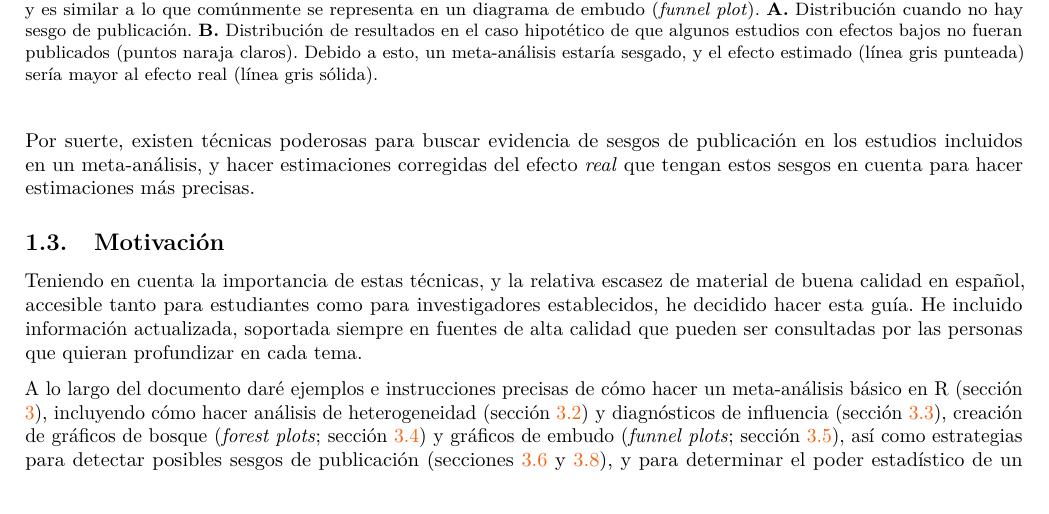
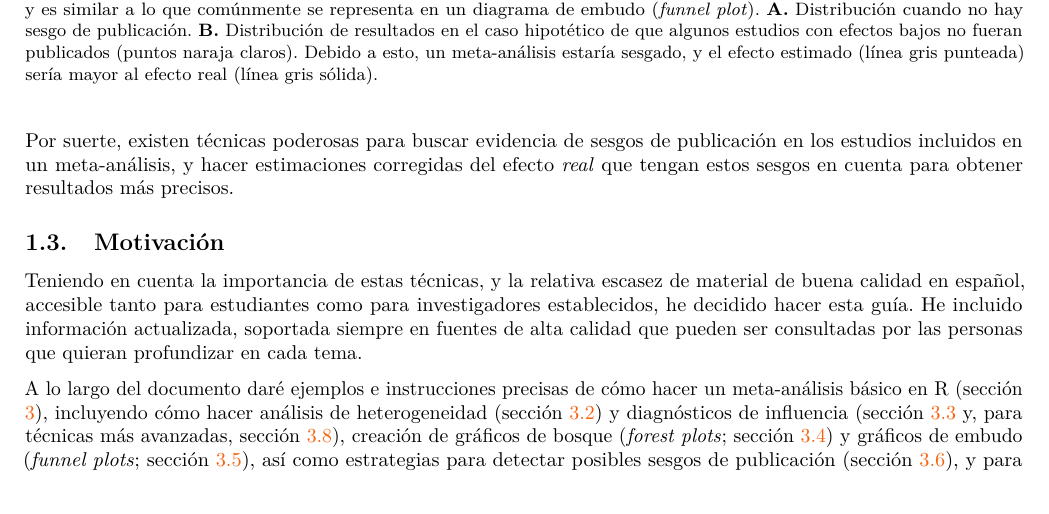
Before and after one commit to JDLeongomez/Meta-analisis-en-R, a LaTeX document (Meta-analysis.tex): part of page 5 of 57, cut so that both start at the same text. Compiled offline with pdfLaTeX.

Commit message:
Correcciones menores

```diff
--- a/Meta-analysis.tex
+++ b/Meta-analysis.tex
@@ -267,14 +267,14 @@ Imagina, por ejemplo, que frente a un efecto estudiado se publicaron preferentem
 \caption{\label{fig:teoria-meta}Ejemplo hipotético de distribución de resultados de diferentes estudios (puntos grises) en relación a un efecto real (línea gris vertical). Los estudios realizados con diferentes muestras tienden a estar a ambos lados del efecto real (efectos mayores al real a la derecha y efectos menores a la izquierda). Sin embargo, entre mayor sea la muestra (arriba) los estudios tienden a estar más cerca del efecto real (tienen menor error), pero estudios con muestras pequeñas (abajo) son más variables (y en promedio tienen mayor error), y pueden tener efectos muy alejados del efecto real. Esto forma una especie de triángulo simétrico, con el efecto real en el centro. Esta idea, aunque simplificada en este ejemplo, está en la base misma del meta-análisis, y es similar a lo que comúnmente se representa en un diagrama de embudo (\textit{funnel plot}). \textbf{A.} Distribución cuando no hay sesgo de publicación. \textbf{B.} Distribución de resultados en el caso hipotético de que algunos estudios con efectos bajos no fueran publicados (puntos naraja claros). Debido a esto, un meta-análisis estaría sesgado, y el efecto estimado (línea gris punteada) sería mayor al efecto real (línea gris sólida).}
 \end{figure}
 
-Por suerte, existen técnicas poderosas para buscar evidencia de sesgos de publicación en los estudios incluidos en un meta-análisis, y hacer estimaciones corregidas del efecto \emph{real} que tengan estos sesgos en cuenta para hacer estimaciones más precisas.
+Por suerte, existen técnicas poderosas para buscar evidencia de sesgos de publicación en los estudios incluidos en un meta-análisis, y hacer estimaciones corregidas del efecto \emph{real} que tengan estos sesgos en cuenta para obtener resultados más precisos.
 
 \hypertarget{motivaciuxf3n}{%
 \subsection{Motivación}\label{motivaciuxf3n}}
 
 Teniendo en cuenta la importancia de estas técnicas, y la relativa escasez de material de buena calidad en español, accesible tanto para estudiantes como para investigadores establecidos, he decidido hacer esta guía. He incluido información actualizada, soportada siempre en fuentes de alta calidad que pueden ser consultadas por las personas que quieran profundizar en cada tema.
 
-A lo largo del documento daré ejemplos e instrucciones precisas de cómo hacer un meta-análisis básico en R (sección \ref{meta-cor}), incluyendo cómo hacer análisis de heterogeneidad (sección \ref{heterog-inf}) y diagnósticos de influencia (sección \ref{diag-inf}), creación de gráficos de bosque (\emph{forest plots}; sección \ref{forest-inf}) y gráficos de embudo (\emph{funnel plots}; sección \ref{funnel-inf}), así como estrategias para detectar posibles sesgos de publicación (secciones \ref{sesgo-pub} y \ref{todas-combinaciones}), y para determinar el poder estadístico de un meta-análisis (sección \ref{poder-inf}). Finalmente, mostraré técnicas de meta-regresión para investigar los factores que pueden influir en los resultados de los estudios incluidos en un meta-análisis (sección \ref{met-moderation}).
+A lo largo del documento daré ejemplos e instrucciones precisas de cómo hacer un meta-análisis básico en R (sección \ref{meta-cor}), incluyendo cómo hacer análisis de heterogeneidad (sección \ref{heterog-inf}) y diagnósticos de influencia (sección \ref{diag-inf} y, para técnicas más avanzadas, sección \ref{todas-combinaciones}), creación de gráficos de bosque (\emph{forest plots}; sección \ref{forest-inf}) y gráficos de embudo (\emph{funnel plots}; sección \ref{funnel-inf}), así como estrategias para detectar posibles sesgos de publicación (sección \ref{sesgo-pub}), y para determinar el poder estadístico de un meta-análisis (sección \ref{poder-inf}). Finalmente, mostraré técnicas de meta-regresión para investigar los factores que pueden influir en los resultados de los estudios incluidos en un meta-análisis (sección \ref{met-moderation}).
 
 Adicionalmente, he incluido algunos apéndices, donde encontrarás información concreta sobre otras rutas alternativas para hacer meta-análisis en R (Apéndice \hyperlink{apendice-alt}{A}), incluyendo instrucciones para hacer una curva de valores \(p\) (\emph{p-curve}; Apéndice \hyperlink{p-curve}{A1}), así como la manera correcta de citar paquetes de R (Apéndice \hyperlink{paquetes-cit}{B}) y, con fines de garantizar la reproducibilidad de este documento, una lista de los paquetes usados para la creación de esta guía, con sus respectivas versiones (Apéndice \hyperlink{paquetes-list}{C}).
 
```
Also changed, not shown: Meta-analysis_files/figure-latex/fire-plot1-1.pdf, Meta-analysis_files/figure-latex/fire-plot2-1.pdf, Meta-analysis_files/figure-latex/for-plot-mo-1.pdf, Meta-analysis_files/figure-latex/for-plot-mod1-1.pdf, Meta-analysis_files/figure-latex/for-plot-mod2-1.pdf, Meta-analysis_files/figure-latex/for-plot1-1.pdf, Meta-analysis_files/figure-latex/for-plot2-1.pdf, Meta-analysis_files/figure-latex/for-plot3-1.pdf, Meta-analysis_files/figure-latex/for-plot3b-1.pdf, Meta-analysis_files/figure-latex/funnel-plot-mod1-1.pdf, Meta-analysis_files/figure-latex/funnel-plot-mod2-1.pdf, Meta-analysis_files/figure-latex/funnel-plot1-1.pdf, Meta-analysis_files/figure-latex/funnel-plot1a-1.pdf, Meta-analysis_files/figure-latex/funnel-plot2-1.pdf, 8 more files, 3 other files.
